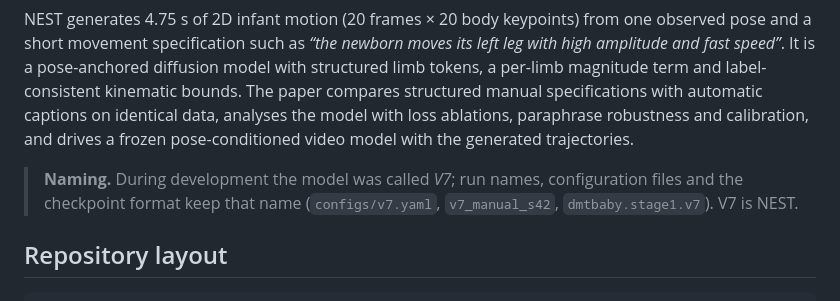
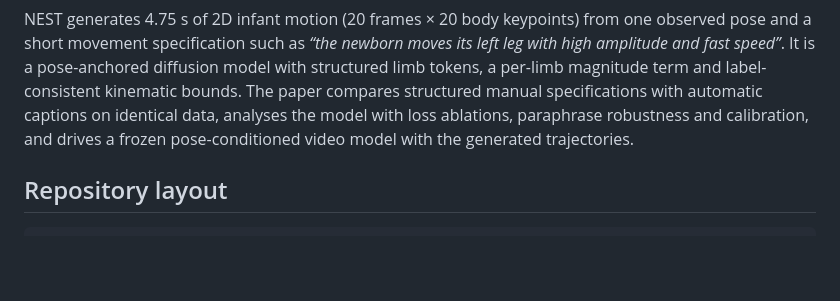
Before and after one commit to PeppeDrone/NEST, a Markdown page: README.md, the part around the change. GitHub-like rendering; blank space fills up the shorter version.

```diff
--- a/README.md
+++ b/README.md
@@ -9,9 +9,6 @@ speed”*. It is a pose-anchored diffusion model with structured limb tokens, a
 label-consistent kinematic bounds. The paper compares structured manual specifications with automatic
 captions on identical data, analyses the model with loss ablations, paraphrase robustness and calibration,
 and drives a frozen pose-conditioned video model with the generated trajectories.
-
-> **Naming.** During development the model was called *V7*; run names, configuration files and the
-> checkpoint format keep that name (`configs/v7.yaml`, `v7_manual_s42`, `dmtbaby.stage1.v7`). V7 is NEST.
 
 ## Repository layout
 
```
